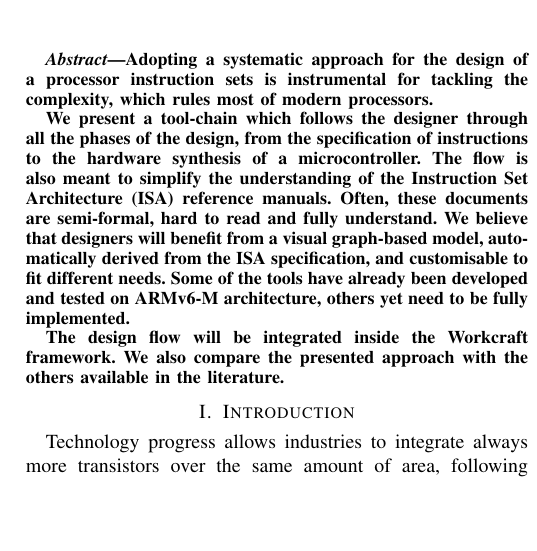
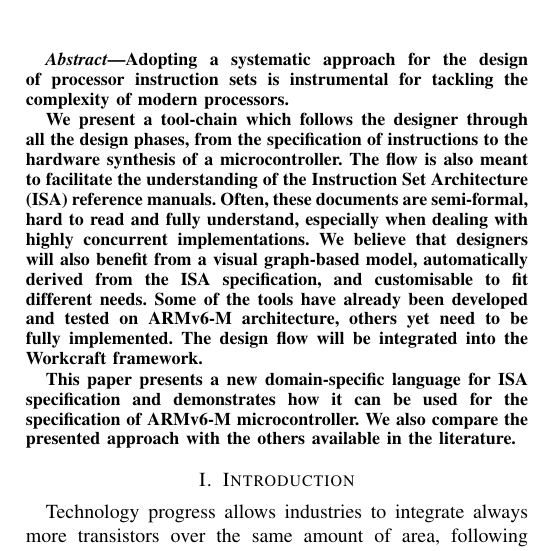
Before and after one commit to allegroCoder/Farfalle_article, a LaTeX paper (isa_design.tex): part of one column of page 1 of 9, cut so that both start at the same text, the shorter picture padded with empty space. Compiled offline with pdfLaTeX.

Commit message:
Update abstract

```diff
--- a/isa_design.tex
+++ b/isa_design.tex
@@ -69,20 +69,22 @@ Email: paulius.stankaitis@ncl.ac.uk}}
 \maketitle
 
 \begin{abstract}
-Adopting a systematic approach for the design of a processor instruction sets is
-instrumental for tackling the complexity, which rules most of modern processors.
+Adopting a systematic approach for the design of processor instruction sets is
+instrumental for tackling the complexity of modern processors.
 
-We present a tool-chain which follows the designer through all the phases of the
-design, from the specification of instructions to the hardware synthesis of a
-microcontroller. The flow is also meant to simplify the understanding of the
+We present a tool-chain which follows the designer through all the design phases,
+from the specification of instructions to the hardware synthesis of a
+microcontroller. The flow is also meant to facilitate the understanding of the
 Instruction Set Architecture (ISA) reference manuals. Often, these documents are
-semi-formal, hard to read and fully understand. We believe that designers will
+semi-formal, hard to read and fully understand, especially when dealing with
+highly concurrent implementations. We believe that designers will also
 benefit from a visual graph-based model, automatically derived from the ISA
 specification, and customisable to fit different needs. Some of the tools have
 already been developed and tested on ARMv6-M architecture, others yet need to be
-fully implemented.
+fully implemented. The design flow will be integrated into the Workcraft framework.
 
-The design flow will be integrated inside the Workcraft framework. We also compare
+This paper presents a new domain-specific language for ISA specification and demonstrates
+how it can be used for the specification of ARMv6-M microcontroller. We also compare
 the presented approach with the others available in the literature.
 \end{abstract}
 
```
